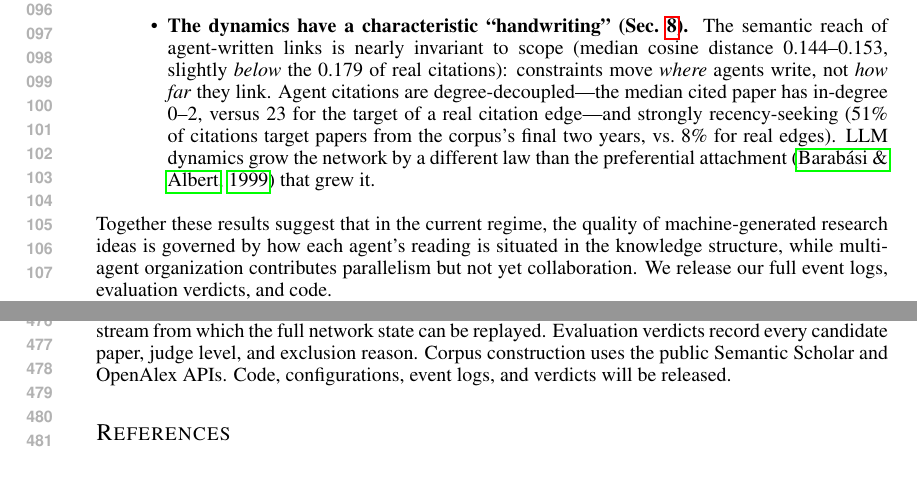
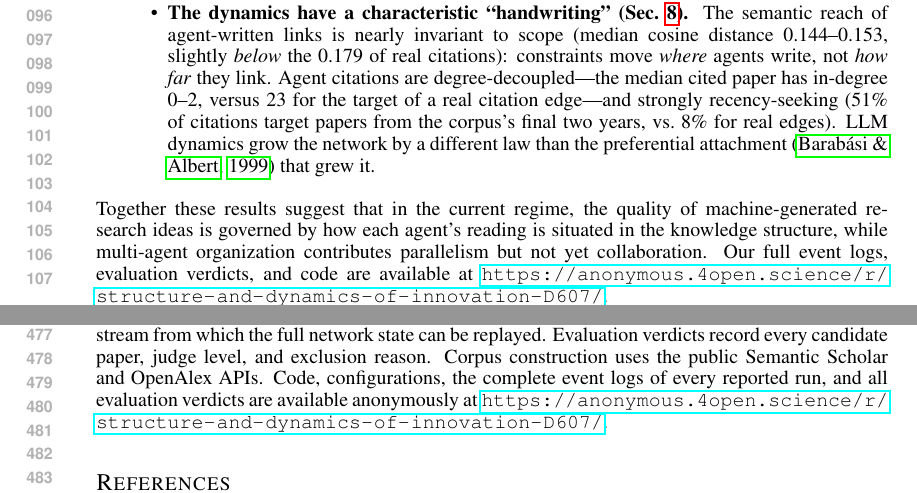
Before and after one commit to impanyu/structure-and-dynamics-of-innovation, a LaTeX paper (paper/main.tex): two parts of pages 2 and 9 of 18, joined at a grey line, cut so that both start at the same text. Compiled offline with pdfLaTeX.

Commit message:
paper: anonymous release URL in intro and reproducibility statement
Co-Authored-By: Claude Fable 5 <noreply@anthropic.com>

```diff
--- a/paper/main.tex
+++ b/paper/main.tex
@@ -159,8 +159,9 @@ per-agent interaction depth.
 Together these results suggest that in the current regime, the quality of
 machine-generated research ideas is governed by how each agent's reading is
 situated in the knowledge structure, while multi-agent organization
-contributes parallelism but not yet collaboration. We release our full
-event logs, evaluation verdicts, and code. % TODO: release URL
+contributes parallelism but not yet collaboration. Our full event
+logs, evaluation verdicts, and code are available at
+\url{https://anonymous.4open.science/r/structure-and-dynamics-of-innovation-D607/}.
 
 \section{Related work}
 
@@ -653,8 +654,10 @@ All runs are driven by seeded configurations; every agent action and its
 result is logged as an event stream from which the full network state
 can be replayed. Evaluation verdicts record every candidate paper,
 judge level, and exclusion reason. Corpus construction uses the public
-Semantic Scholar and OpenAlex APIs. Code, configurations, event logs,
-and verdicts will be released. % TODO: release URL
+Semantic Scholar and OpenAlex APIs. Code, configurations, the complete
+event logs of every reported run, and all evaluation verdicts are
+available anonymously at
+\url{https://anonymous.4open.science/r/structure-and-dynamics-of-innovation-D607/}.
 
 \bibliography{references}
 \bibliographystyle{iclr2026_conference}
```
